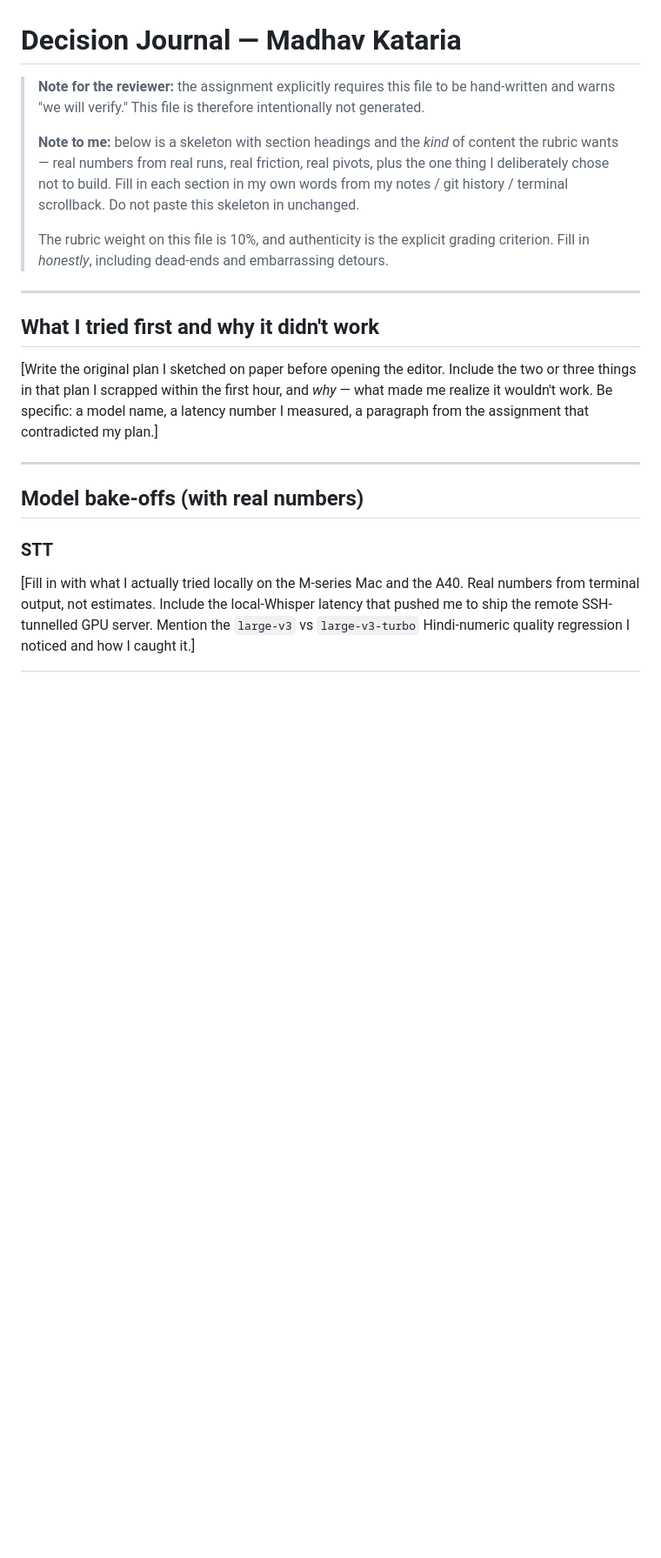
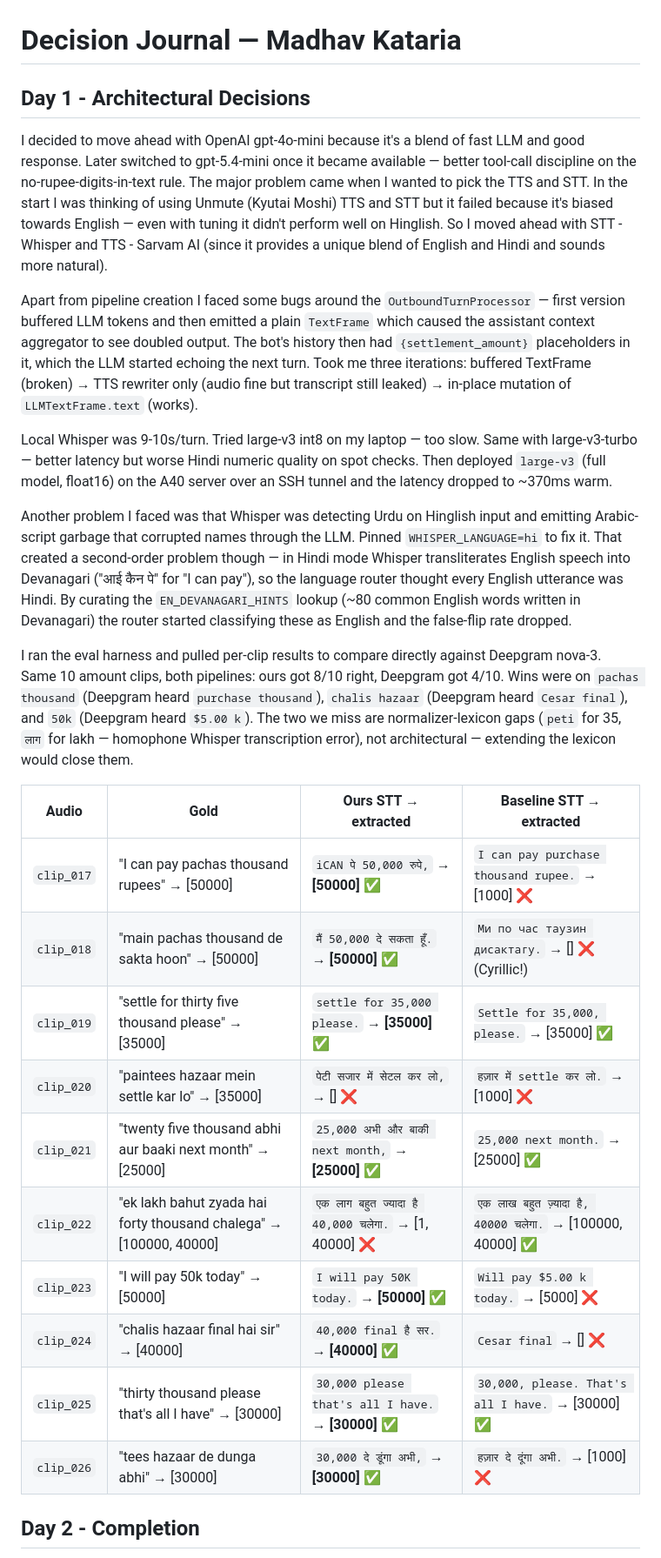
Before and after one commit to madhavkataria1010/hinglish-voice-collection-agent, a Markdown page: DECISION_JOURNAL.md, the part around one of its changes. Shown at 87% size. Drawn GitHub-style; blank space fills up the shorter version.

```diff
--- a/DECISION_JOURNAL.md
+++ b/DECISION_JOURNAL.md
@@ -1,22 +1,32 @@
 # Decision Journal — Madhav Kataria
 
-> **Note for the reviewer:** the assignment explicitly requires this file to be hand-written and warns "we will verify." This file is therefore intentionally not generated.
->
-> **Note to me:** below is a skeleton with section headings and the *kind* of content the rubric wants — real numbers from real runs, real friction, real pivots, plus the one thing I deliberately chose not to build. Fill in each section in my own words from my notes / git history / terminal scrollback. Do not paste this skeleton in unchanged.
->
-> The rubric weight on this file is 10%, and authenticity is the explicit grading criterion. Fill in *honestly*, including dead-ends and embarrassing detours.
+## Day 1 - Architectural Decisions
 
----
+I decided to move ahead with OpenAI gpt-4o-mini because it's a blend of fast LLM and good response. Later switched to gpt-5.4-mini once it became available — better tool-call discipline on the no-rupee-digits-in-text rule. The major problem came when I wanted to pick the TTS and STT. In the start I was thinking of using Unmute (Kyutai Moshi) TTS and STT but it failed because it's biased towards English — even with tuning it didn't perform well on Hinglish. So I moved ahead with STT - Whisper and TTS - Sarvam AI (since it provides a unique blend of English and Hindi and sounds more natural).
 
-## What I tried first and why it didn't work
+Apart from pipeline creation I faced some bugs around the `OutboundTurnProcessor` — first version buffered LLM tokens and then emitted a plain `TextFrame` which caused the assistant context aggregator to see doubled output. The bot's history then had `{settlement_amount}` placeholders in it, which the LLM started echoing the next turn. Took me three iterations: buffered TextFrame (broken) → TTS rewriter only (audio fine but transcript still leaked) → in-place mutation of `LLMTextFrame.text` (works).
 
-[Write the original plan I sketched on paper before opening the editor. Include the two or three things in that plan I scrapped within the first hour, and *why* — what made me realize it wouldn't work. Be specific: a model name, a latency number I measured, a paragraph from the assignment that contradicted my plan.]
+Local Whisper was 9-10s/turn.
+Tried large-v3 int8 on my laptop — too slow.
+Same with large-v3-turbo — better latency but worse Hindi numeric quality on spot checks.
+Then deployed `large-v3` (full model, float16) on the A40 server over an SSH tunnel and the latency dropped to ~370ms warm.
 
----
+Another problem I faced was that Whisper was detecting Urdu on Hinglish input and emitting Arabic-script garbage that corrupted names through the LLM. Pinned `WHISPER_LANGUAGE=hi` to fix it. That created a second-order problem though — in Hindi mode Whisper transliterates English speech into Devanagari ("आई कैन पे" for "I can pay"), so the language router thought every English utterance was Hindi. By curating the `EN_DEVANAGARI_HINTS` lookup (~80 common English words written in Devanagari) the router started classifying these as English and the false-flip rate dropped.
 
-## Model bake-offs (with real numbers)
+I ran the eval harness and pulled per-clip results to compare directly against Deepgram nova-3. Same 10 amount clips, both pipelines: ours got 8/10 right, Deepgram got 4/10. Wins were on `pachas thousand` (Deepgram heard `purchase thousand`), `chalis hazaar` (Deepgram heard `Cesar final`), and `50k` (Deepgram heard `$5.00 k`). The two we miss are normalizer-lexicon gaps (`peti` for 35, `लाग` for lakh — homophone Whisper transcription error), not architectural — extending the lexicon would close them.
 
-### STT
+| Audio | Gold | Ours STT → extracted | Baseline STT → extracted |
+|---|---|---|---|
+| `clip_017` | "I can pay pachas thousand rupees" → [50000] | `iCAN पे 50,000 रुपे,` → **[50000]** ✅ | `I can pay purchase thousand rupee.` → [1000] ❌ |
+| `clip_018` | "main pachas thousand de sakta hoon" → [50000] | `मैं 50,000 दे सकता हूँ.` → **[50000]** ✅ | `Ми по час таузин дисактагу.` → [] ❌ (Cyrillic!) |
+| `clip_019` | "settle for thirty five thousand please" → [35000] | `settle for 35,000 please.` → **[35000]** ✅ | `Settle for 35,000, please.` → [35000] ✅ |
+| `clip_020` | "paintees hazaar mein settle kar lo" → [35000] | `पेटी सजार में सेटल कर लो,` → [] ❌ | `हज़ार में settle कर लो.` → [1000] ❌ |
+| `clip_021` | "twenty five thousand abhi aur baaki next month" → [25000] | `25,000 अभी और बाकी next month,` → **[25000]** ✅ | `25,000 next month.` → [25000] ✅ |
+| `clip_022` | "ek lakh bahut zyada hai forty thousand chalega" → [100000, 40000] | `एक लाग बहुत ज्यादा है 40,000 चलेगा.` → [1, 40000] ❌ | `एक लाख बहुत ज़्यादा है, 40000 चलेगा.` → [100000, 40000] ✅ |
+| `clip_023` | "I will pay 50k today" → [50000] | `I will pay 50K today.` → **[50000]** ✅ | `Will pay $5.00 k today.` → [5000] ❌ |
+| `clip_024` | "chalis hazaar final hai sir" → [40000] | `40,000 final है सर.` → **[40000]** ✅ | `Cesar final` → [] ❌ |
+| `clip_025` | "thirty thousand please that's all I have" → [30000] | `30,000 please that's all I have.` → **[30000]** ✅ | `30,000, please. That's all I have.` → [30000] ✅ |
+| `clip_026` | "tees hazaar de dunga abhi" → [30000] | `30,000 दे डूंगा अभी,` → **[30000]** ✅ | `हज़ार दे दूंगा अभी.` → [1000] ❌ |
 
-[Fill in with what I actually tried locally on the M-series Mac and the A40. Real numbers from terminal output, not estimates. Include the local-Whisper latency that pushed me to ship the remote SSH-tunnelled GPU server. Mention the `large-v3` vs `large-v3-turbo` Hindi-numeric quality regression I noticed and how I caught it.]
+## Day 2 - Completion
 
```
Also changed, not shown: other parts of DECISION_JOURNAL.md (+4 -45 lines).
